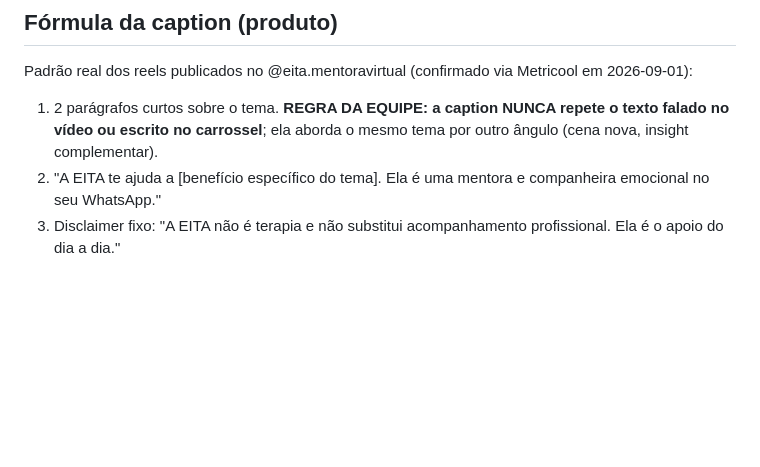
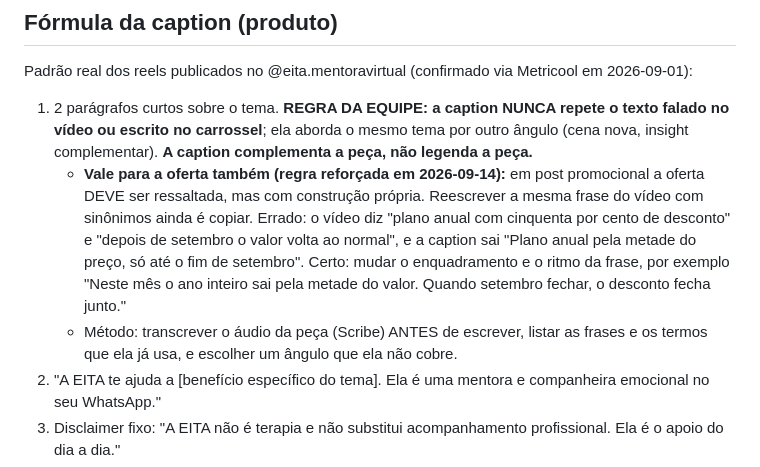
Before and after one commit to suportezv/eita-conteudo, a Markdown page: FRAMEWORK.md, the part around the change. Drawn GitHub-style; blank space fills up the shorter version.

Commit message:
Reforçar a regra da caption: a oferta entra, mas com construção própria
Reescrever a frase do vídeo com sinônimos ainda é copiar. Registra o exemplo
errado e o certo do reels da promoção anual, e o método de transcrever a peça
antes de escrever.

Co-Authored-By: Claude Opus 5 <noreply@anthropic.com>
Claude-Session: https://claude.ai/code/session_01WHcVYkUoM2eWgHz8fMT3xi

```diff
--- a/FRAMEWORK.md
+++ b/FRAMEWORK.md
@@ -49,7 +49,9 @@ Sistema visual fixo definido no carrossel-01 (detalhes em `projects/carrossel-01
 
 Padrão real dos reels publicados no @eita.mentoravirtual (confirmado via Metricool em 2026-09-01):
 
-1. 2 parágrafos curtos sobre o tema. **REGRA DA EQUIPE: a caption NUNCA repete o texto falado no vídeo ou escrito no carrossel**; ela aborda o mesmo tema por outro ângulo (cena nova, insight complementar).
+1. 2 parágrafos curtos sobre o tema. **REGRA DA EQUIPE: a caption NUNCA repete o texto falado no vídeo ou escrito no carrossel**; ela aborda o mesmo tema por outro ângulo (cena nova, insight complementar). **A caption complementa a peça, não legenda a peça.**
+   - **Vale para a oferta também (regra reforçada em 2026-09-14):** em post promocional a oferta DEVE ser ressaltada, mas com construção própria. Reescrever a mesma frase do vídeo com sinônimos ainda é copiar. Errado: o vídeo diz "plano anual com cinquenta por cento de desconto" e "depois de setembro o valor volta ao normal", e a caption sai "Plano anual pela metade do preço, só até o fim de setembro". Certo: mudar o enquadramento e o ritmo da frase, por exemplo "Neste mês o ano inteiro sai pela metade do valor. Quando setembro fechar, o desconto fecha junto."
+   - Método: transcrever o áudio da peça (Scribe) ANTES de escrever, listar as frases e os termos que ela já usa, e escolher um ângulo que ela não cobre.
 2. "A EITA te ajuda a [benefício específico do tema]. Ela é uma mentora e companheira emocional no seu WhatsApp."
 3. Disclaimer fixo: "A EITA não é terapia e não substitui acompanhamento profissional. Ela é o apoio do dia a dia."
 4. "👉 Link na bio ou mentoravirtual.com.br" + "A partir de R$19,90/mês *no plano anual." (linha de preço sai em posts de conscientização, ex.: Setembro Amarelo, que levam o CVV 188 no lugar)
```
